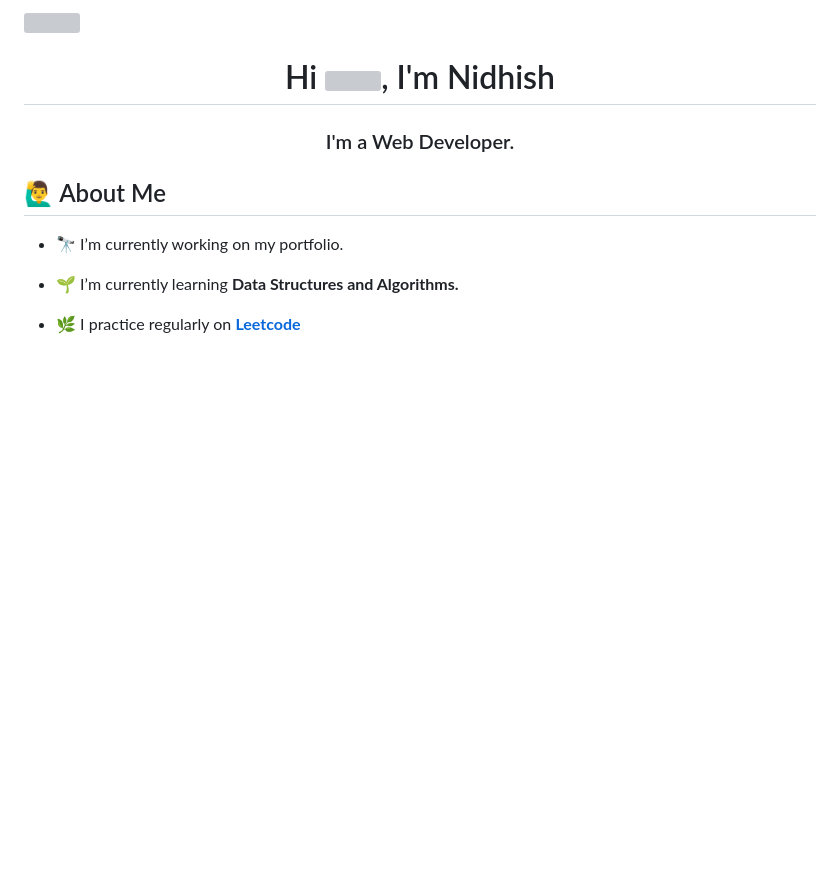
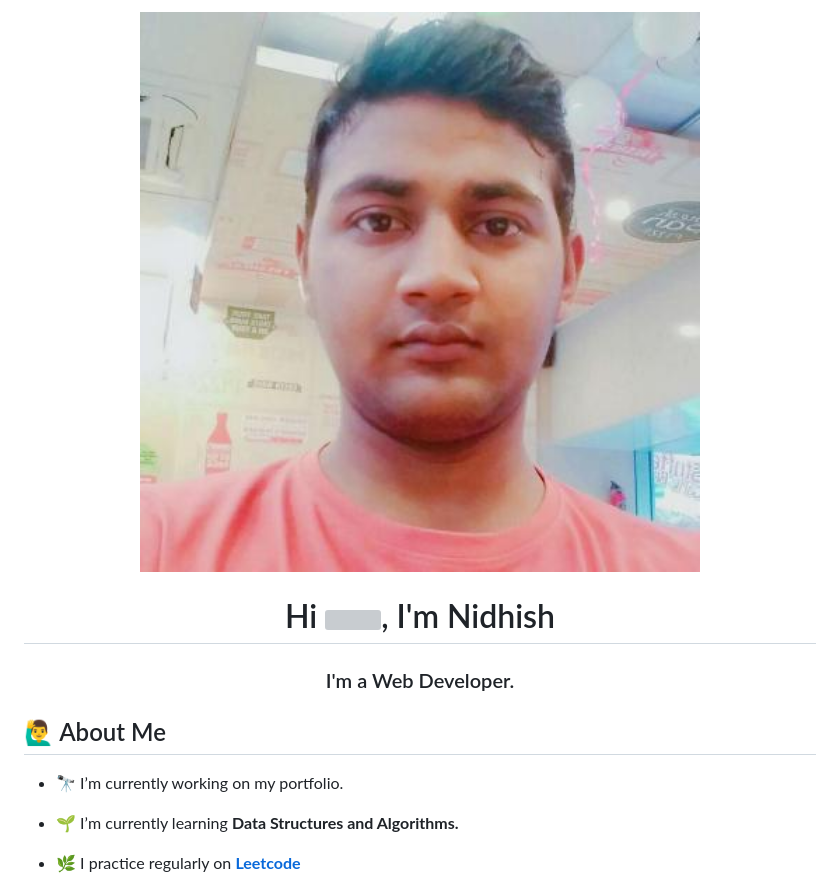
Before and after one commit to Nidhish1407/Nidhish1407, a Markdown page: readme.md, the part around the change. Rendered like a GitHub page; pictures changed too: nidhish.jpeg (added); blank space fills up the shorter version; grey boxes are pictures that could not be loaded.

Commit message:
Added profile photo

```diff
--- a/readme.md
+++ b/readme.md
@@ -1,5 +1,5 @@
-<a href="#"><img width="100%" height="auto" src="https://i.imgur.com/iXuL1HG.png" height="175px"/></a>
-<!-- <a href="#"><img width="100%" height="auto" src="/30363498.png" height="175px"/></a> -->
+<!-- <a href="#"><img width="100%" height="auto" src="https://i.imgur.com/iXuL1HG.png" height="175px"/></a> -->
+<a href="#"><img width="100%" height="auto" src="/nidhish.jpeg" height="175px"/></a>
 
 <h1 align="center">Hi <img src="https://raw.githubusercontent.com/MartinHeinz/MartinHeinz/master/wave.gif" width="30px">, I'm Nidhish</h1>
 <h3 align="center">I'm a Web Developer.</h3>
```
Also changed, not shown: 1 other file.
